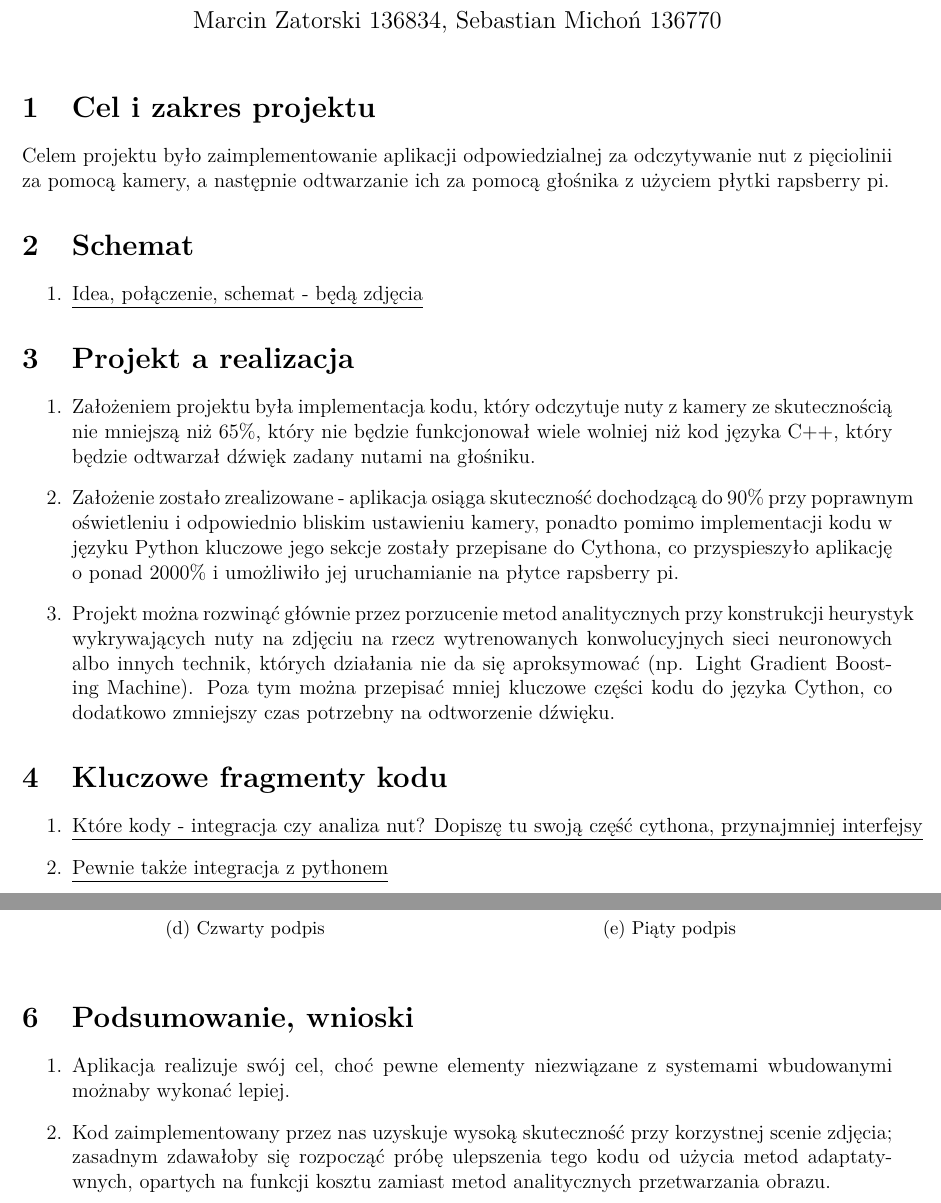
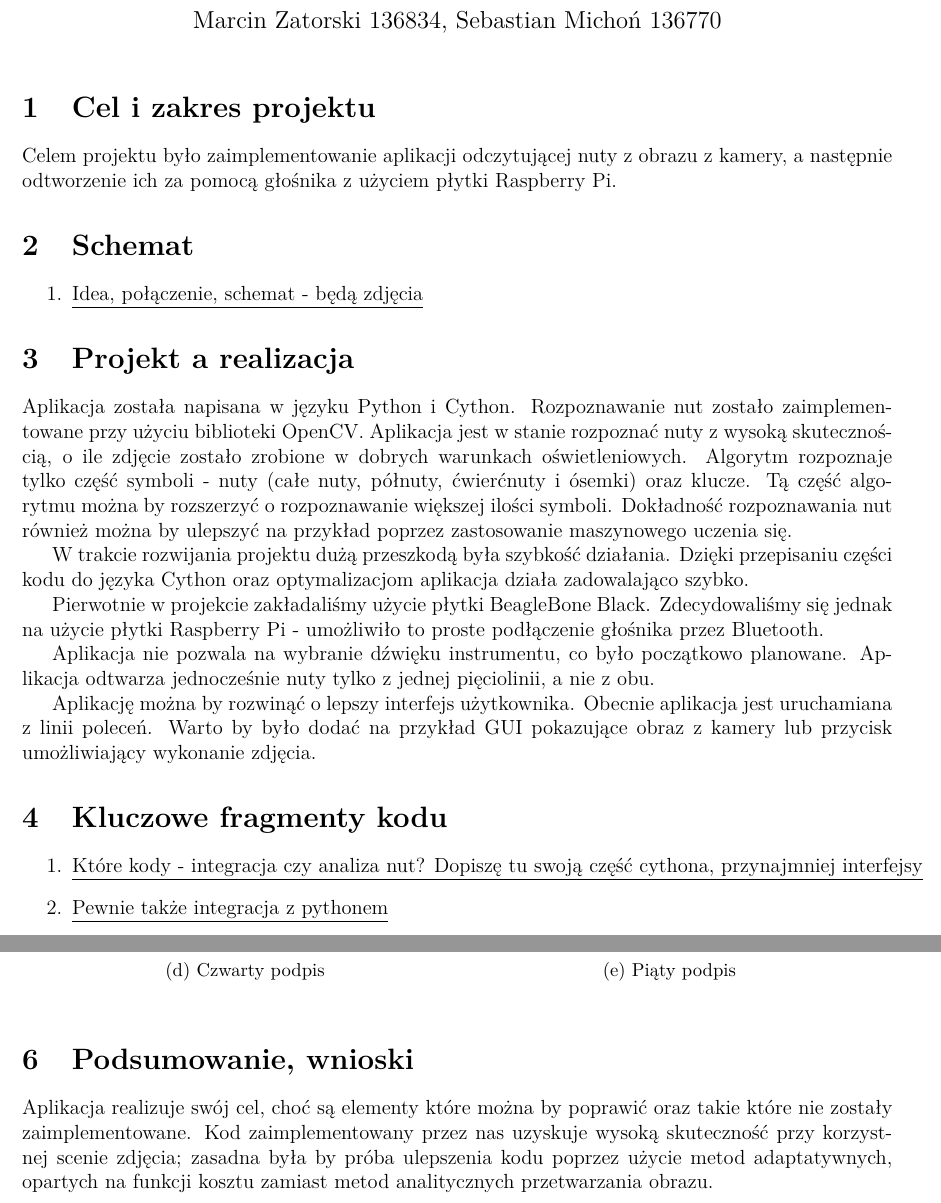
Before and after one commit to JonothorDarry/Systemy_Wbudowane, a LaTeX document (Sprawko_origins.tex): two parts of pages 1 and 2 of 2, joined at a grey line, cut so that both start at the same text. Compiled offline with pdfLaTeX.

Commit message:
Rewrite the report

```diff
--- a/Sprawko_origins.tex
+++ b/Sprawko_origins.tex
@@ -18,19 +18,25 @@
 \author{Marcin Zatorski 136834, Sebastian Michoń 136770}
 \date{\vspace{-2ex}}
 \maketitle
+
 \section{Cel i zakres projektu}
-	Celem projektu było zaimplementowanie aplikacji odpowiedzialnej za odczytywanie nut z pięciolinii za pomocą kamery, a następnie odtwarzanie ich za pomocą głośnika z użyciem płytki rapsberry pi.
+Celem projektu było zaimplementowanie aplikacji odczytującej nuty z obrazu z kamery, a następnie odtworzenie ich za pomocą głośnika z użyciem płytki Raspberry Pi.
+
 \section{Schemat}
 \begin{enumerate}
 	\item \underline{Idea, połączenie, schemat - będą zdjęcia}
 \end{enumerate}
 
 \section{Projekt a realizacja}
-	\begin{enumerate}
-		\item Założeniem projektu była implementacja kodu, który odczytuje nuty z kamery ze skutecznością nie mniejszą niż 65\%, który nie będzie funkcjonował wiele wolniej niż kod języka C++, który będzie odtwarzał dźwięk zadany nutami na głośniku.
-		\item Założenie zostało zrealizowane - aplikacja osiąga skuteczność dochodzącą do 90\% przy poprawnym oświetleniu i odpowiednio bliskim ustawieniu kamery, ponadto pomimo implementacji kodu w języku Python kluczowe jego sekcje zostały przepisane do Cythona, co przyspieszyło aplikację o ponad 2000\% i umożliwiło jej uruchamianie na płytce rapsberry pi.
-		\item Projekt można rozwinąć głównie przez porzucenie metod analitycznych przy konstrukcji heurystyk wykrywających nuty na zdjęciu na rzecz wytrenowanych konwolucyjnych sieci neuronowych albo innych technik, których działania nie da się aproksymować (np. Light Gradient Boosting Machine). Poza tym można przepisać mniej kluczowe części kodu do języka Cython, co dodatkowo zmniejszy czas potrzebny na odtworzenie dźwięku.
-	\end{enumerate}
+Aplikacja została napisana w języku Python i Cython. Rozpoznawanie nut zostało zaimplementowane przy użyciu biblioteki OpenCV. Aplikacja jest w stanie rozpoznać nuty z wysoką skutecznością, o ile zdjęcie zostało zrobione w dobrych warunkach oświetleniowych. Algorytm rozpoznaje tylko część symboli - nuty (całe nuty, półnuty, ćwierćnuty i ósemki) oraz klucze. Tą część algorytmu można by rozszerzyć o rozpoznawanie większej ilości symboli. Dokładność rozpoznawania nut również można by ulepszyć na przykład poprzez zastosowanie maszynowego uczenia się.
+
+W trakcie rozwijania projektu dużą przeszkodą była szybkość działania. Dzięki przepisaniu części kodu do języka Cython oraz optymalizacjom aplikacja działa zadowalająco szybko.
+
+Pierwotnie w projekcie zakładaliśmy użycie płytki BeagleBone Black. Zdecydowaliśmy się jednak na użycie płytki Raspberry Pi - umożliwiło to proste podłączenie głośnika przez Bluetooth.
+
+Aplikacja nie pozwala na wybranie dźwięku instrumentu, co było początkowo planowane. Aplikacja odtwarza jednocześnie nuty tylko z jednej pięciolinii, a nie z obu.
+
+Aplikację można by rozwinąć o lepszy interfejs użytkownika. Obecnie aplikacja jest uruchamiana z linii poleceń. Warto by było dodać na przykład GUI pokazujące obraz z kamery lub przycisk umożliwiający wykonanie zdjęcia.
 
 \section{Kluczowe fragmenty kodu}
 \begin{enumerate}
@@ -66,9 +72,6 @@
 \end{figure}
 
 \section{Podsumowanie, wnioski}
-	\begin{enumerate}
-		\item Aplikacja realizuje swój cel, choć pewne elementy niezwiązane z systemami wbudowanymi możnaby wykonać lepiej.
-		\item Kod zaimplementowany przez nas uzyskuje wysoką skuteczność przy korzystnej scenie zdjęcia; zasadnym zdawałoby się rozpocząć próbę ulepszenia tego kodu od użycia metod adaptatywnych, opartych na funkcji kosztu zamiast metod analitycznych przetwarzania obrazu.
-	\end{enumerate}
+Aplikacja realizuje swój cel, choć są elementy które można by poprawić oraz takie które nie zostały zaimplementowane. Kod zaimplementowany przez nas uzyskuje wysoką skuteczność przy korzystnej scenie zdjęcia; zasadna była by próba ulepszenia kodu poprzez użycie metod adaptatywnych, opartych na funkcji kosztu zamiast metod analitycznych przetwarzania obrazu.
 
 \end{document}
```
Lines whose indentation alone changed are shown as unchanged.
